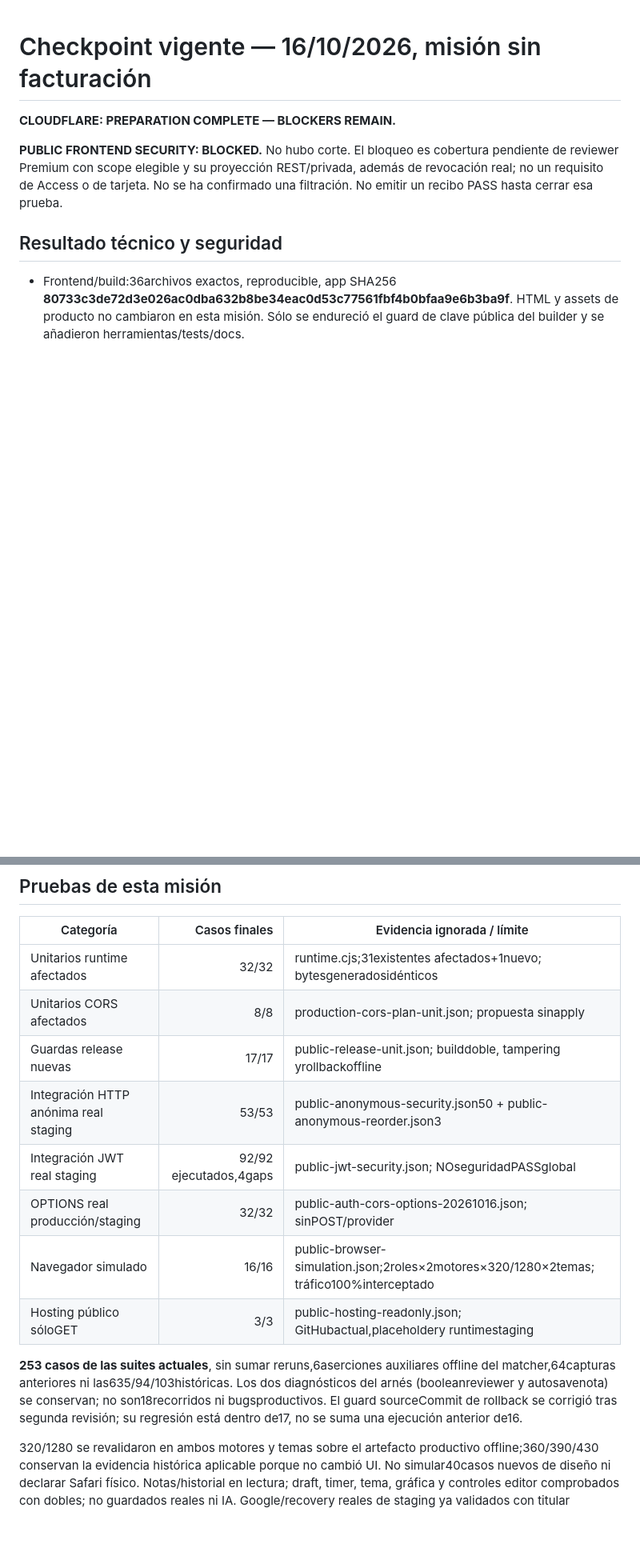
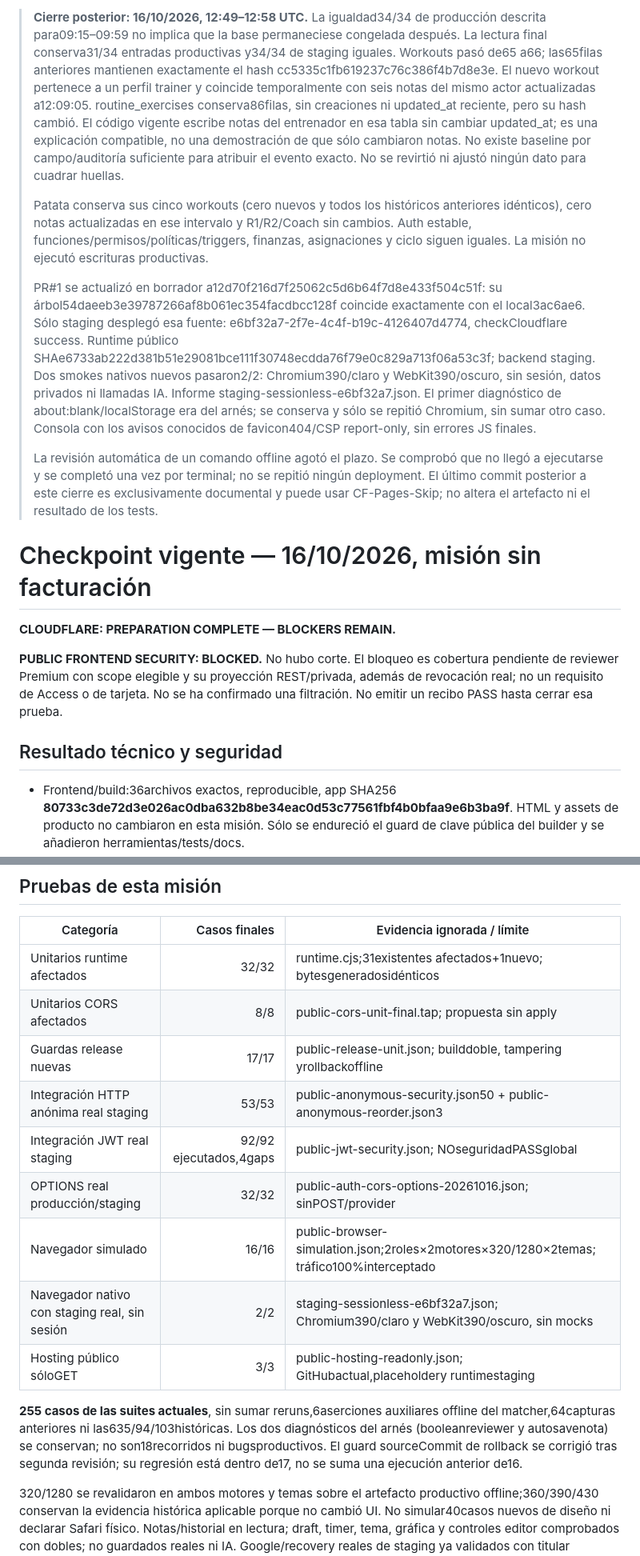
Before and after one commit to raulchulbi-sys/SIMPLE, a Markdown page: docs/cloudflare-migration/CHECKPOINT.md, 2 parts joined by grey strips. Shown at 80% size. Drawn GitHub-style; blank space fills up the shorter version.

Commit message:
[CF-Pages-Skip] Record final staging verification and concurrent production activity

```diff
--- a/docs/cloudflare-migration/CHECKPOINT.md
+++ b/docs/cloudflare-migration/CHECKPOINT.md
@@ -1,3 +1,11 @@
+> **Cierre posterior: 16/10/2026, 12:49–12:58 UTC.** La igualdad34/34 de producción descrita para09:15–09:59 no implica que la base permaneciese congelada después. La lectura final conserva31/34 entradas productivas y34/34 de staging iguales. Workouts pasó de65 a66; las65filas anteriores mantienen exactamente el hash cc5335c1fb619237c76c386f4b7d8e3e. El nuevo workout pertenece a un perfil trainer y coincide temporalmente con seis notas del mismo actor actualizadas a12:09:05. routine_exercises conserva86filas, sin creaciones ni updated_at reciente, pero su hash cambió. El código vigente escribe notas del entrenador en esa tabla sin cambiar updated_at; es una explicación compatible, no una demostración de que sólo cambiaron notas. No existe baseline por campo/auditoría suficiente para atribuir el evento exacto. No se revirtió ni ajustó ningún dato para cuadrar huellas.
+>
+> Patata conserva sus cinco workouts (cero nuevos y todos los históricos anteriores idénticos), cero notas actualizadas en ese intervalo y R1/R2/Coach sin cambios. Auth estable, funciones/permisos/políticas/triggers, finanzas, asignaciones y ciclo siguen iguales. La misión no ejecutó escrituras productivas.
+>
+> PR#1 se actualizó en borrador a12d70f216d7f25062c5d6b64f7d8e433f504c51f: su árbol54daeeb3e39787266af8b061ec354facdbcc128f coincide exactamente con el local3ac6ae6. Sólo staging desplegó esa fuente: e6bf32a7-2f7e-4c4f-b19c-4126407d4774, checkCloudflare success. Runtime público SHAe6733ab222d381b51e29081bce111f30748ecdda76f79e0c829a713f06a53c3f; backend staging. Dos smokes nativos nuevos pasaron2/2: Chromium390/claro y WebKit390/oscuro, sin sesión, datos privados ni llamadas IA. Informe staging-sessionless-e6bf32a7.json. El primer diagnóstico de about:blank/localStorage era del arnés; se conserva y sólo se repitió Chromium, sin sumar otro caso. Consola con los avisos conocidos de favicon404/CSP report-only, sin errores JS finales.
+>
+> La revisión automática de un comando offline agotó el plazo. Se comprobó que no llegó a ejecutarse y se completó una vez por terminal; no se repitió ningún deployment. El último commit posterior a este cierre es exclusivamente documental y puede usar CF-Pages-Skip; no altera el artefacto ni el resultado de los tests.
+
 # Checkpoint vigente — 16/10/2026, misión sin facturación
 
 **CLOUDFLARE: PREPARATION COMPLETE — BLOCKERS REMAIN.**
@@ -19,15 +27,16 @@
 | Categoría | Casos finales | Evidencia ignorada / límite |
 |---|---:|---|
 | Unitarios runtime afectados |32/32|runtime.cjs;31existentes afectados+1nuevo; bytesgeneradosidénticos|
-| Unitarios CORS afectados |8/8|production-cors-plan-unit.json; propuesta sinapply|
+| Unitarios CORS afectados |8/8|public-cors-unit-final.tap; propuesta sin apply|
 | Guardas release nuevas |17/17|public-release-unit.json; builddoble, tampering yrollbackoffline|
 | Integración HTTP anónima real staging |53/53|public-anonymous-security.json50 + public-anonymous-reorder.json3|
 | Integración JWT real staging |92/92 ejecutados,4gaps|public-jwt-security.json; NOseguridadPASSglobal|
 | OPTIONS real producción/staging |32/32|public-auth-cors-options-20261016.json; sinPOST/provider|
 | Navegador simulado |16/16|public-browser-simulation.json;2roles×2motores×320/1280×2temas; tráfico100%interceptado|
+| Navegador nativo con staging real, sin sesión |2/2|staging-sessionless-e6bf32a7.json; Chromium390/claro y WebKit390/oscuro, sin mocks|
 | Hosting público sóloGET |3/3|public-hosting-readonly.json; GitHubactual,placeholdery runtimestaging|
 
-**253 casos de las suites actuales**, sin sumar reruns,6aserciones auxiliares offline del matcher,64capturas anteriores ni las635/94/103históricas. Los dos diagnósticos del arnés (booleanreviewer y autosavenota) se conservan; no son18recorridos ni bugsproductivos. El guard sourceCommit de rollback se corrigió tras segunda revisión; su regresión está dentro de17, no se suma una ejecución anterior de16.
+**255 casos de las suites actuales**, sin sumar reruns,6aserciones auxiliares offline del matcher,64capturas anteriores ni las635/94/103históricas. Los dos diagnósticos del arnés (booleanreviewer y autosavenota) se conservan; no son18recorridos ni bugsproductivos. El guard sourceCommit de rollback se corrigió tras segunda revisión; su regresión está dentro de17, no se suma una ejecución anterior de16.
 
 320/1280 se revalidaron en ambos motores y temas sobre el artefacto productivo offline;360/390/430 conservan la evidencia histórica aplicable porque no cambió UI. No simular40casos nuevos de diseño ni declarar Safari físico. Notas/historial en lectura; draft, timer, tema, gráfica y controles editor comprobados con dobles; no guardados reales ni IA. Google/recovery reales de staging ya validados con titular anteriormente, no repetidos. **OAuth productivo en Cloudflare no probado.**
 
```
